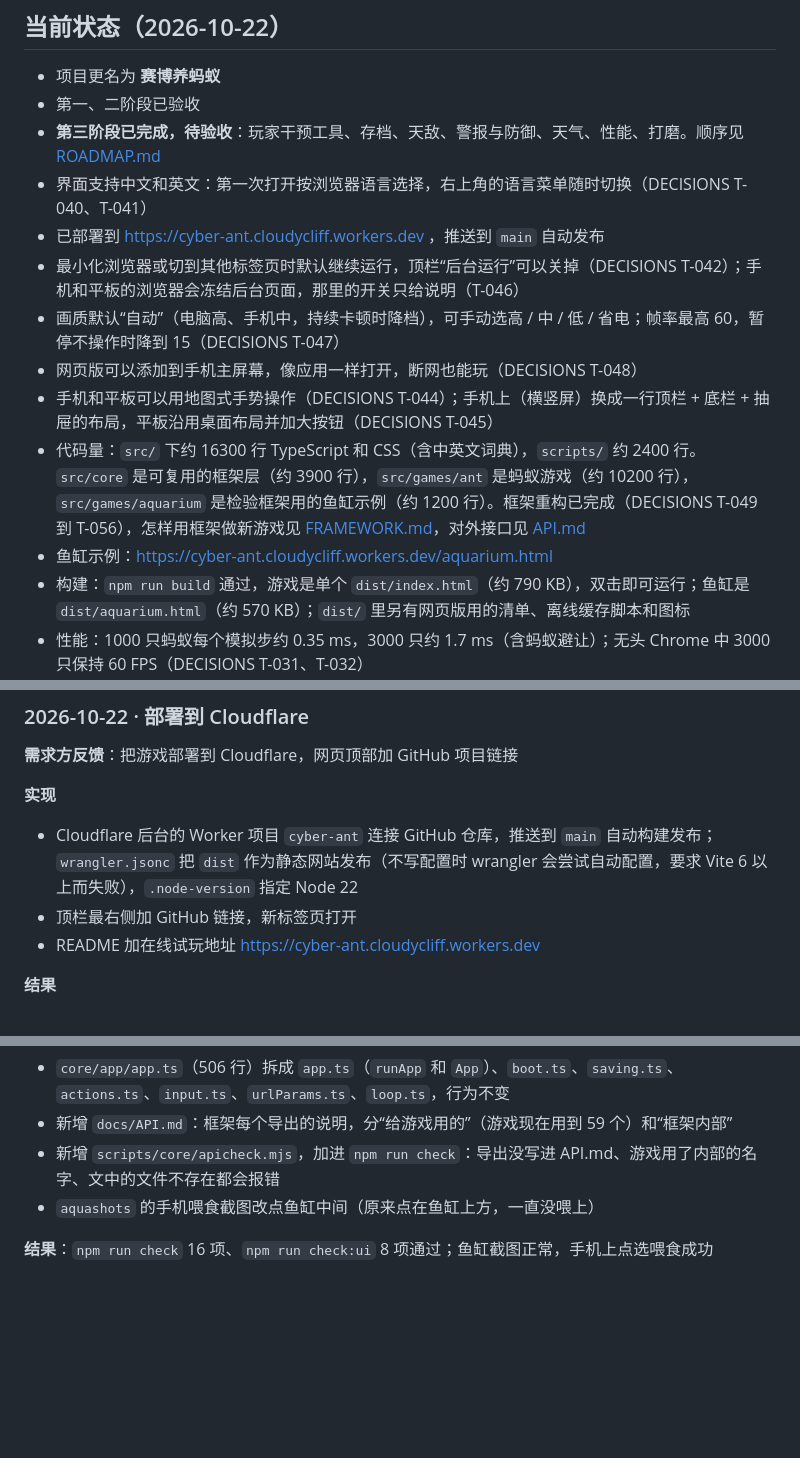
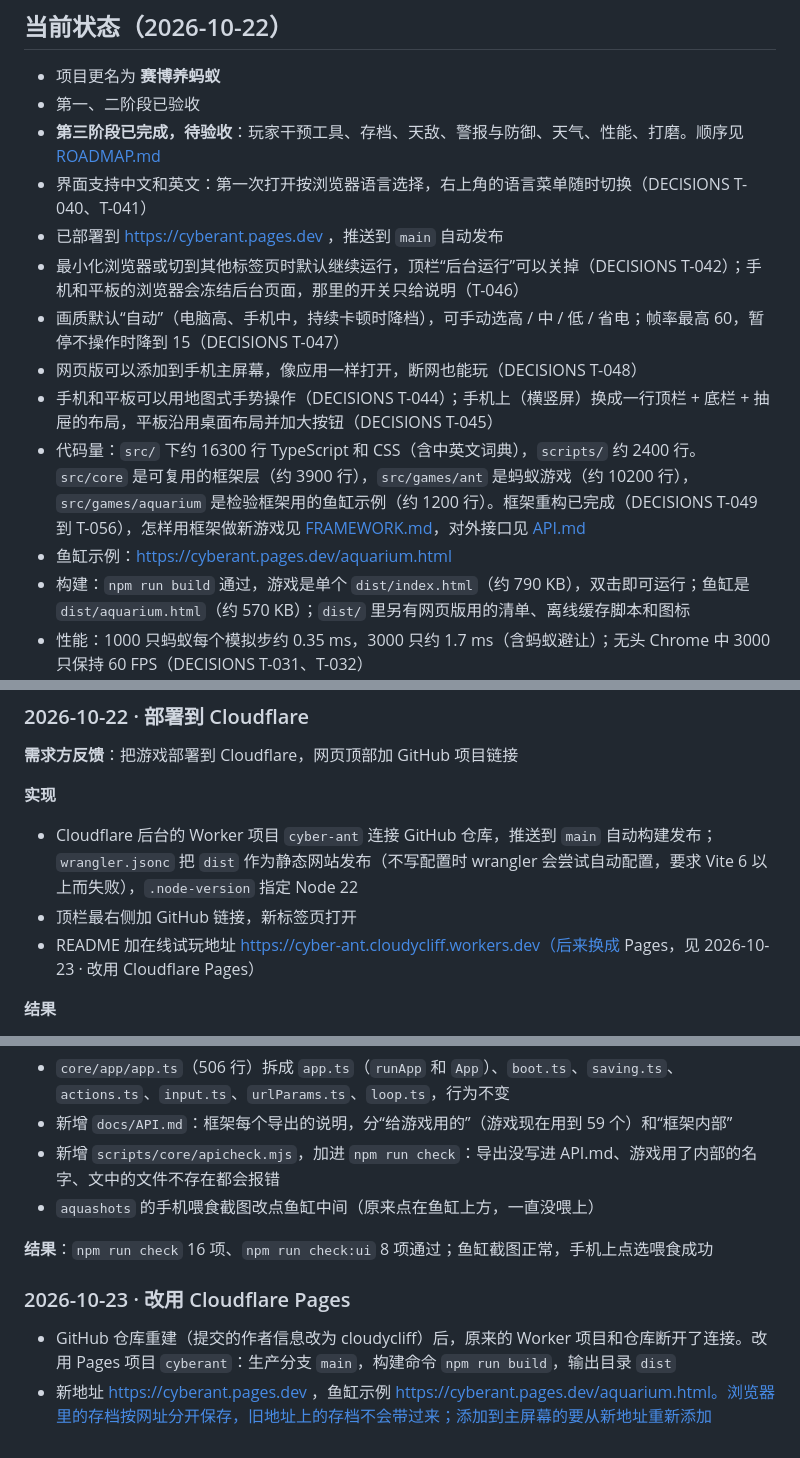
Before and after one commit to cloudycliff/ant-simulator, a Markdown page: docs/PROGRESS.md, 3 parts joined by grey strips. Drawn GitHub-style; blank space fills up the shorter version.

```diff
--- a/docs/PROGRESS.md
+++ b/docs/PROGRESS.md
@@ -8,13 +8,13 @@
 - 第一、二阶段已验收
 - **第三阶段已完成，待验收**：玩家干预工具、存档、天敌、警报与防御、天气、性能、打磨。顺序见 [ROADMAP.md](ROADMAP.md)
 - 界面支持中文和英文：第一次打开按浏览器语言选择，右上角的语言菜单随时切换（DECISIONS T-040、T-041）
-- 已部署到 https://cyber-ant.cloudycliff.workers.dev ，推送到 `main` 自动发布
+- 已部署到 https://cyberant.pages.dev ，推送到 `main` 自动发布
 - 最小化浏览器或切到其他标签页时默认继续运行，顶栏“后台运行”可以关掉（DECISIONS T-042）；手机和平板的浏览器会冻结后台页面，那里的开关只给说明（T-046）
 - 画质默认“自动”（电脑高、手机中，持续卡顿时降档），可手动选高 / 中 / 低 / 省电；帧率最高 60，暂停不操作时降到 15（DECISIONS T-047）
 - 网页版可以添加到手机主屏幕，像应用一样打开，断网也能玩（DECISIONS T-048）
 - 手机和平板可以用地图式手势操作（DECISIONS T-044）；手机上（横竖屏）换成一行顶栏 + 底栏 + 抽屉的布局，平板沿用桌面布局并加大按钮（DECISIONS T-045）
 - 代码量：`src/` 下约 16300 行 TypeScript 和 CSS（含中英文词典），`scripts/` 约 2400 行。`src/core` 是可复用的框架层（约 3900 行），`src/games/ant` 是蚂蚁游戏（约 10200 行），`src/games/aquarium` 是检验框架用的鱼缸示例（约 1200 行）。框架重构已完成（DECISIONS T-049 到 T-056），怎样用框架做新游戏见 [FRAMEWORK.md](FRAMEWORK.md)，对外接口见 [API.md](API.md)
-- 鱼缸示例：https://cyber-ant.cloudycliff.workers.dev/aquarium.html
+- 鱼缸示例：https://cyberant.pages.dev/aquarium.html
 - 构建：`npm run build` 通过，游戏是单个 `dist/index.html`（约 790 KB），双击即可运行；鱼缸是 `dist/aquarium.html`（约 570 KB）；`dist/` 里另有网页版用的清单、离线缓存脚本和图标
 - 性能：1000 只蚂蚁每个模拟步约 0.35 ms，3000 只约 1.7 ms（含蚂蚁避让）；无头 Chrome 中 3000 只保持 60 FPS（DECISIONS T-031、T-032）
 
@@ -397,7 +397,7 @@
 **实现**
 - Cloudflare 后台的 Worker 项目 `cyber-ant` 连接 GitHub 仓库，推送到 `main` 自动构建发布；`wrangler.jsonc` 把 `dist` 作为静态网站发布（不写配置时 wrangler 会尝试自动配置，要求 Vite 6 以上而失败），`.node-version` 指定 Node 22
 - 顶栏最右侧加 GitHub 链接，新标签页打开
-- README 加在线试玩地址 https://cyber-ant.cloudycliff.workers.dev
+- README 加在线试玩地址 https://cyber-ant.cloudycliff.workers.dev（后来换成 Pages，见 2026-10-23 · 改用 Cloudflare Pages）
 
 **结果**
 - 线上地址在 Chrome 中正常加载运行，控制台无报错
@@ -745,3 +745,8 @@
 - `aquashots` 的手机喂食截图改点鱼缸中间（原来点在鱼缸上方，一直没喂上）
 
 **结果**：`npm run check` 16 项、`npm run check:ui` 8 项通过；鱼缸截图正常，手机上点选喂食成功
+
+### 2026-10-23 · 改用 Cloudflare Pages
+
+- GitHub 仓库重建（提交的作者信息改为 cloudycliff）后，原来的 Worker 项目和仓库断开了连接。改用 Pages 项目 `cyberant`：生产分支 `main`，构建命令 `npm run build`，输出目录 `dist`
+- 新地址 https://cyberant.pages.dev ，鱼缸示例 https://cyberant.pages.dev/aquarium.html。浏览器里的存档按网址分开保存，旧地址上的存档不会带过来；添加到主屏幕的要从新地址重新添加
```
Also changed, not shown: README.md (+3 -3 lines).
